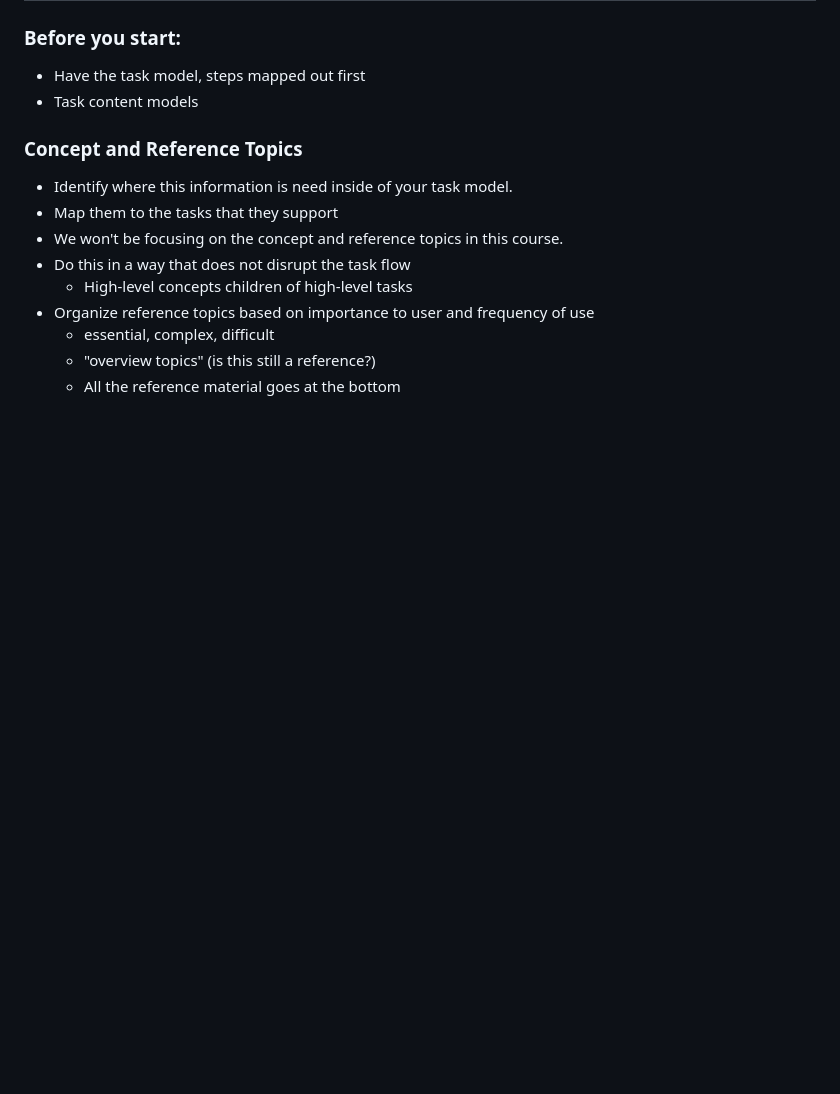
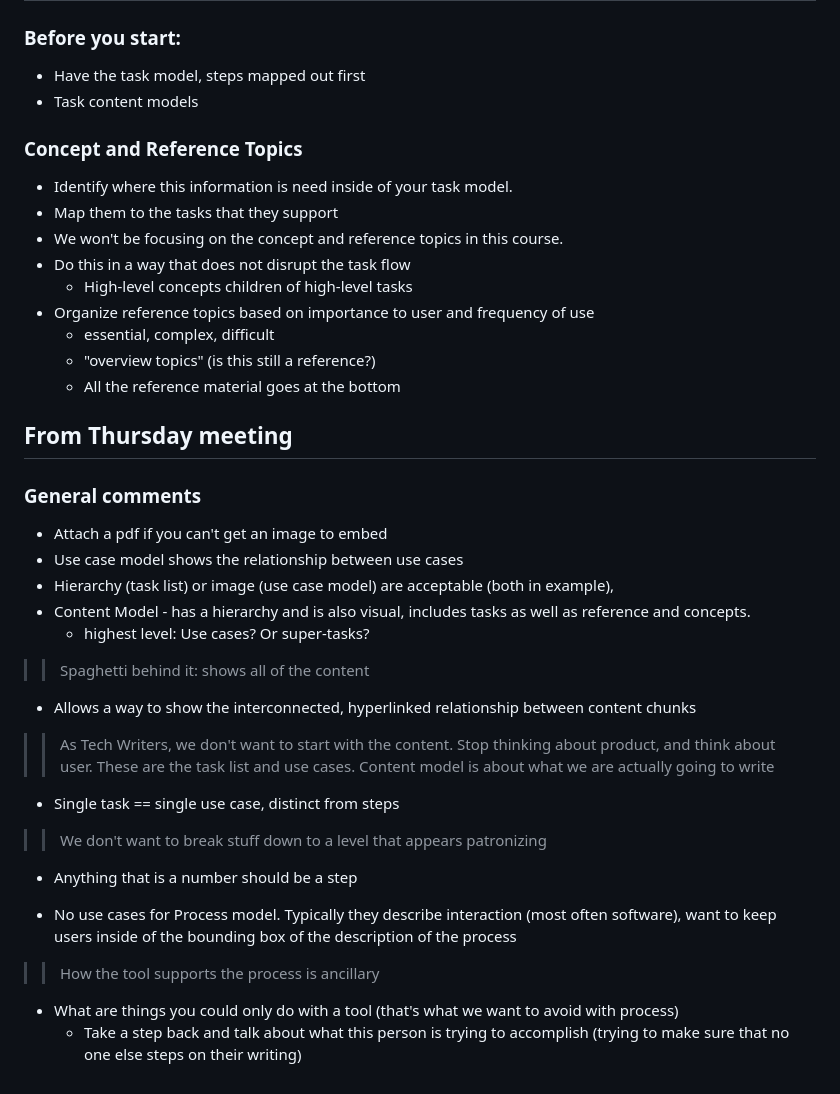
Before and after one commit to slinkous/techwritingportfolio, a Markdown page: notes/module3.md, the part around the change. GitHub-like rendering; blank space fills up the shorter version.

Commit message:
Add more model notes and content model

```diff
--- a/notes/module3.md
+++ b/notes/module3.md
@@ -53,3 +53,32 @@
   - essential, complex, difficult
   - "overview topics" (is this still a reference?)
   - All the reference material goes at the bottom
+
+## From Thursday meeting
+
+### General comments
+
+- Attach a pdf if you can't get an image to embed
+- Use case model shows the relationship between use cases
+- Hierarchy (task list) or image (use case model) are acceptable (both in example),
+- Content Model  - has a hierarchy and is also visual, includes tasks as well as reference and concepts.
+  - highest level: Use cases? Or super-tasks?
+
+>> Spaghetti behind it: shows all of the content
+
+- Allows a way to show the interconnected, hyperlinked relationship between content chunks
+
+>> As Tech Writers, we don't want to start with the content. Stop thinking about product, and think about user. These are the task list and use cases. Content model is about what we are actually going to write
+
+- Single task == single use case, distinct from steps
+
+>> We don't want to break stuff down to a level that appears patronizing
+
+- Anything that is a number should be a step
+
+- No use cases for Process model. Typically they describe interaction (most often software), want to keep users inside of the bounding box of the description of the process
+
+>> How the tool supports the process is ancillary
+
+- What are things you could only do with a tool (that's what we want to avoid with process)
+   - Take a step back and talk about what this person is trying to accomplish (trying to make sure that no one else steps on their writing)
```
Also changed, not shown: versioncontrol/processinstructionplan.md (+26 -7 lines), versioncontrol/contentmodel2.png (added).
